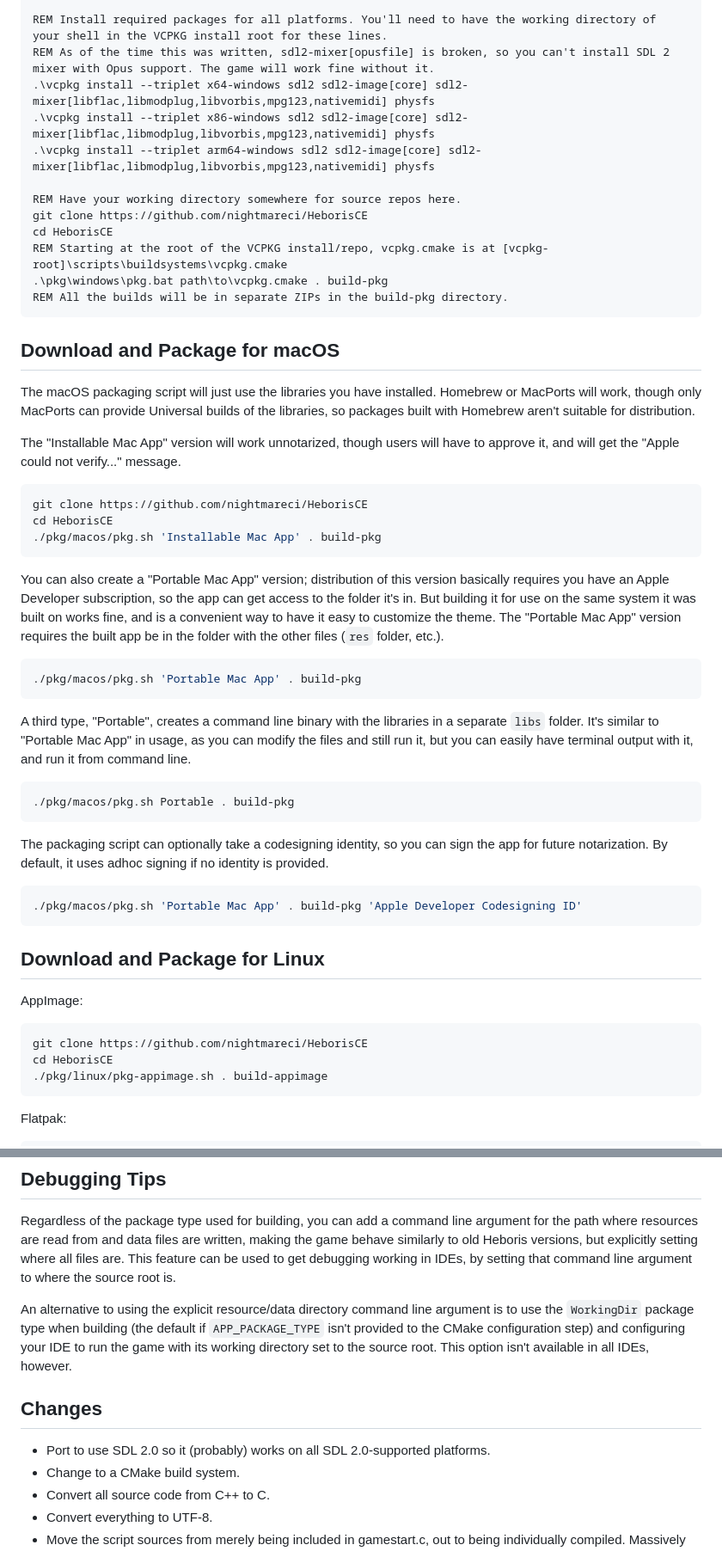
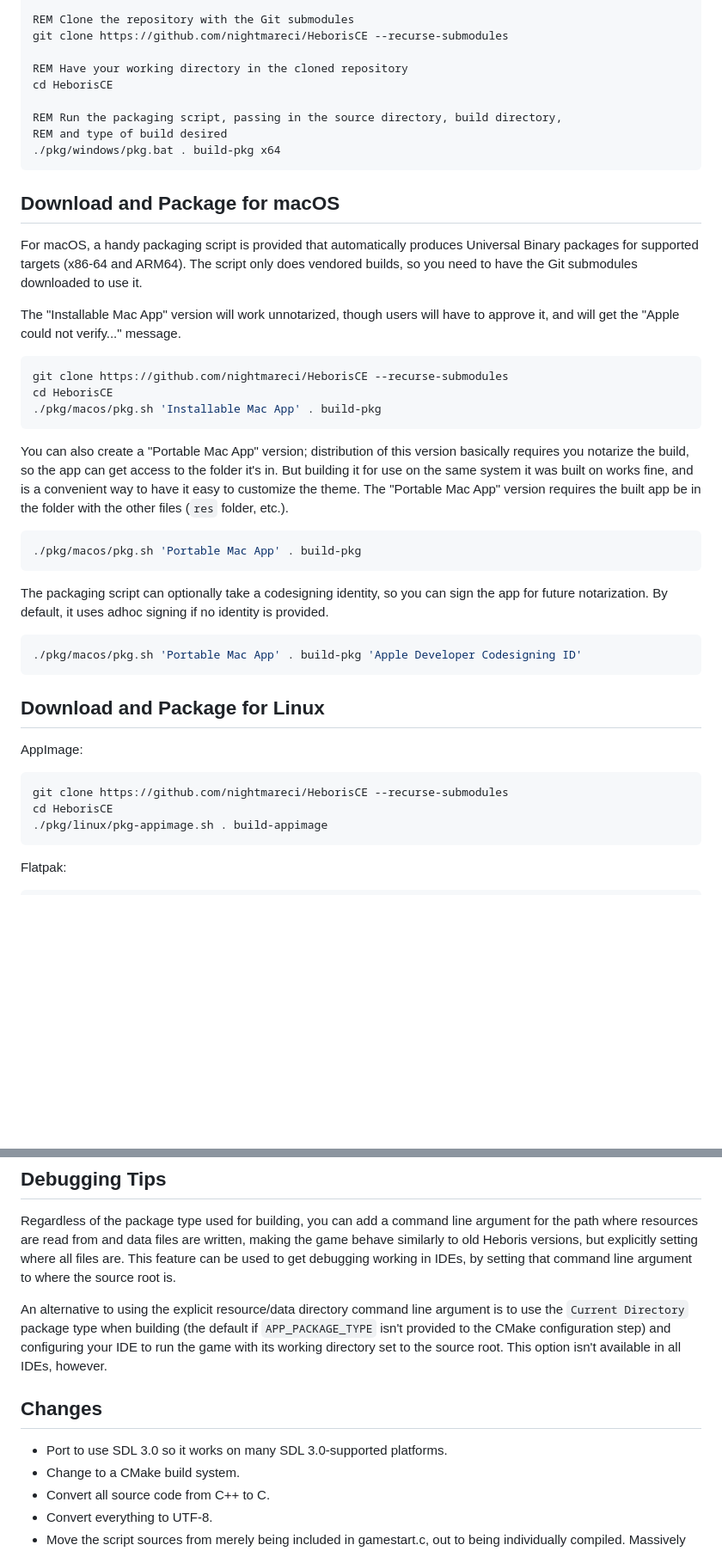
Before and after one commit to nightmareci/HeborisCE, a Markdown page: README.md, 2 parts joined by grey strips. Shown at 86% size. Rendered like a GitHub page; blank space fills up the shorter version.

````diff
--- a/README.md
+++ b/README.md
@@ -129,49 +100,38 @@ REM First, install x86, x64, and ARM64 support in the Visual Studio installer.
 
-REM Install required packages for all platforms. You'll need to have the working directory of your shell in the VCPKG install root for these lines.
-REM As of the time this was written, sdl2-mixer[opusfile] is broken, so you can't install SDL 2 mixer with Opus support. The game will work fine without it.
-.\vcpkg install --triplet x64-windows sdl2 sdl2-image[core] sdl2-mixer[libflac,libmodplug,libvorbis,mpg123,nativemidi] physfs
-.\vcpkg install --triplet x86-windows sdl2 sdl2-image[core] sdl2-mixer[libflac,libmodplug,libvorbis,mpg123,nativemidi] physfs
-.\vcpkg install --triplet arm64-windows sdl2 sdl2-image[core] sdl2-mixer[libflac,libmodplug,libvorbis,mpg123,nativemidi] physfs
+REM Clone the repository with the Git submodules
+git clone https://github.com/nightmareci/HeborisCE --recurse-submodules
 
-REM Have your working directory somewhere for source repos here.
-git clone https://github.com/nightmareci/HeborisCE
+REM Have your working directory in the cloned repository
 cd HeborisCE
-REM Starting at the root of the VCPKG install/repo, vcpkg.cmake is at [vcpkg-root]\scripts\buildsystems\vcpkg.cmake
-.\pkg\windows\pkg.bat path\to\vcpkg.cmake . build-pkg
-REM All the builds will be in separate ZIPs in the build-pkg directory.
+
+REM Run the packaging script, passing in the source directory, build directory,
+REM and type of build desired
+./pkg/windows/pkg.bat . build-pkg x64
 ```
 
 ## Download and Package for macOS
 
-The macOS packaging script will just use the libraries you have installed.
-Homebrew or MacPorts will work, though only MacPorts can provide Universal
-builds of the libraries, so packages built with Homebrew aren't suitable for
-distribution.
+For macOS, a handy packaging script is provided that automatically produces
+Universal Binary packages for supported targets (x86-64 and ARM64). The script
+only does vendored builds, so you need to have the Git submodules downloaded to
+use it.
 
 The "Installable Mac App" version will work unnotarized, though users will have to
 approve it, and will get the "Apple could not verify..." message.
 ```sh
-git clone https://github.com/nightmareci/HeborisCE
+git clone https://github.com/nightmareci/HeborisCE --recurse-submodules
 cd HeborisCE
 ./pkg/macos/pkg.sh 'Installable Mac App' . build-pkg
 ```
 
 You can also create a "Portable Mac App" version; distribution of this version
-basically requires you have an Apple Developer subscription, so the app can get
-access to the folder it's in. But building it for use on the same system it was
-built on works fine, and is a convenient way to have it easy to customize the
-theme. The "Portable Mac App" version requires the built app be in the folder with the
+basically requires you notarize the build, so the app can get access to the
+folder it's in. But building it for use on the same system it was built on works
+fine, and is a convenient way to have it easy to customize the theme. The
+"Portable Mac App" version requires the built app be in the folder with the
 other files (`res` folder, etc.).
 ```sh
 ./pkg/macos/pkg.sh 'Portable Mac App' . build-pkg
-```
-
-A third type, "Portable", creates a command line binary with the libraries in
-a separate `libs` folder. It's similar to "Portable Mac App" in usage, as you
-can modify the files and still run it, but you can easily have terminal output
-with it, and run it from command line.
-```sh
-./pkg/macos/pkg.sh Portable . build-pkg
 ```
 
 The packaging script can optionally take a codesigning identity, so you can
@@ -185,7 +145,7 @@ identity is provided.
 
 AppImage:
 ```sh
-git clone https://github.com/nightmareci/HeborisCE
+git clone https://github.com/nightmareci/HeborisCE --recurse-submodules
 cd HeborisCE
 ./pkg/linux/pkg-appimage.sh . build-appimage
 ```
@@ -245,15 +205,14 @@ setting where all files are. This feature can be used to get debugging working
 in IDEs, by setting that command line argument to where the source root is.
 
 An alternative to using the explicit resource/data directory command line
-argument is to use the `WorkingDir` package type when building (the default if
-`APP_PACKAGE_TYPE` isn't provided to the CMake configuration step) and
-configuring your IDE to run the game with its working directory set to the
+argument is to use the `Current Directory` package type when building (the
+default if `APP_PACKAGE_TYPE` isn't provided to the CMake configuration step)
+and configuring your IDE to run the game with its working directory set to the
 source root. This option isn't available in all IDEs, however.
 
 ## Changes
 
- - Port to use SDL 2.0 so it (probably) works on all SDL 2.0-supported
-platforms.
+ - Port to use SDL 3.0 so it works on many SDL 3.0-supported platforms.
  - Change to a CMake build system.
  - Convert all source code from C++ to C.
  - Convert everything to UTF-8.
````
Also changed, not shown: other parts of README.md (+23 -59 lines).
